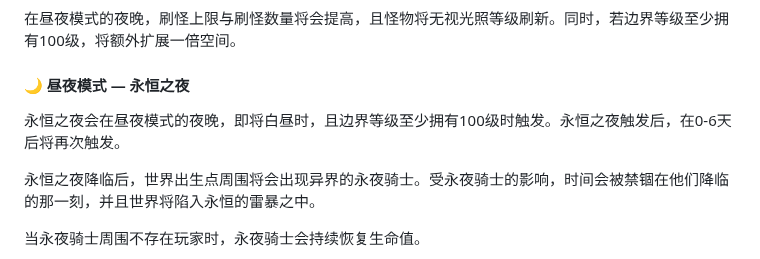
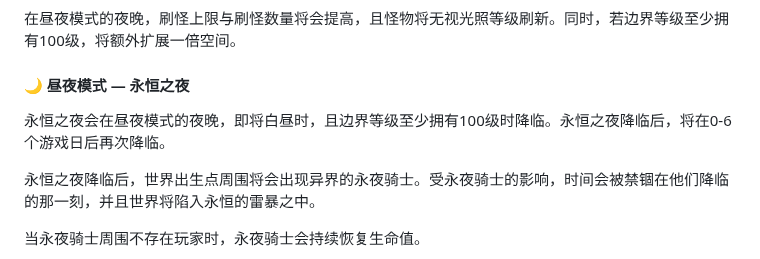
Before and after one commit to Fndream/BorderSurvivalModpack, a Markdown page: README.md, the part around the change. Rendered like a GitHub page.

```diff
--- a/README.md
+++ b/README.md
@@ -44,7 +44,7 @@
 在昼夜模式的夜晚，刷怪上限与刷怪数量将会提高，且怪物将无视光照等级刷新。同时，若边界等级至少拥有100级，将额外扩展一倍空间。
 
 #### 🌙 昼夜模式 — 永恒之夜
-永恒之夜会在昼夜模式的夜晚，即将白昼时，且边界等级至少拥有100级时触发。永恒之夜触发后，在0-6天后将再次触发。
+永恒之夜会在昼夜模式的夜晚，即将白昼时，且边界等级至少拥有100级时降临。永恒之夜降临后，将在0-6个游戏日后再次降临。
 
 永恒之夜降临后，世界出生点周围将会出现异界的永夜骑士。受永夜骑士的影响，时间会被禁锢在他们降临的那一刻，并且世界将陷入永恒的雷暴之中。
 
```
